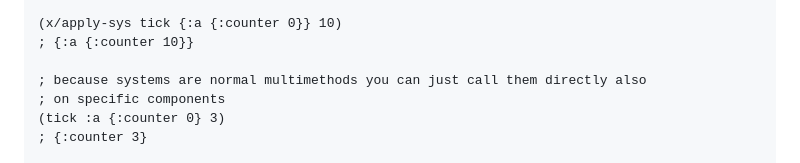
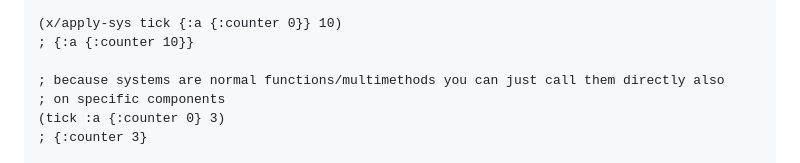
Before and after one commit to damn/core.component, a Markdown page: README.md, the part around the change. Rendered like a GitHub page.

```diff
--- a/README.md
+++ b/README.md
@@ -68,7 +68,7 @@ Because systems are just plain multimethods which dispatch on the first argument
 (x/apply-sys tick {:a {:counter 0}} 10)
 ; {:a {:counter 10}}
 
-; because systems are normal multimethods you can just call them directly also
+; because systems are normal functions/multimethods you can just call them directly also
 ; on specific components
 (tick :a {:counter 0} 3)
 ; {:counter 3}
```
